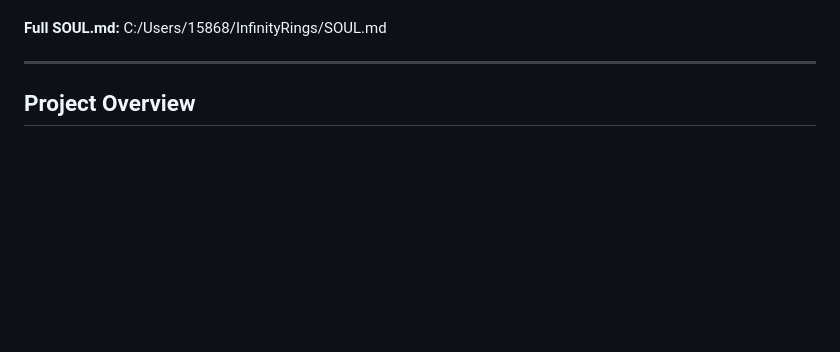
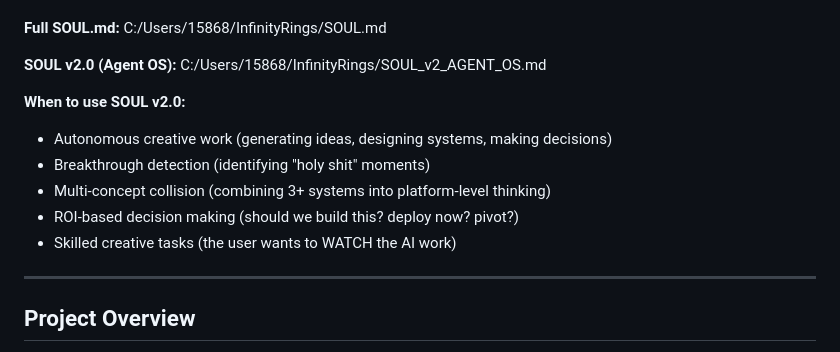
Before and after one commit to ImmersiVerseOs/MansionMayhemWebapp, a Markdown page: CLAUDE.md, the part around the change. GitHub-like rendering; blank space fills up the shorter version.

Commit message:
Add: SOUL v2.0 Agent OS integration for autonomous creative work

```diff
--- a/CLAUDE.md
+++ b/CLAUDE.md
@@ -37,6 +37,15 @@ Apply these patterns to ALL responses:
 - No corporate speak ("synergy", "leverage", etc.)
 
 **Full SOUL.md:** C:/Users/15868/InfinityRings/SOUL.md
+
+**SOUL v2.0 (Agent OS):** C:/Users/15868/InfinityRings/SOUL_v2_AGENT_OS.md
+
+**When to use SOUL v2.0:**
+- Autonomous creative work (generating ideas, designing systems, making decisions)
+- Breakthrough detection (identifying "holy shit" moments)
+- Multi-concept collision (combining 3+ systems into platform-level thinking)
+- ROI-based decision making (should we build this? deploy now? pivot?)
+- Skilled creative tasks (the user wants to WATCH the AI work)
 
 ---
 
```
